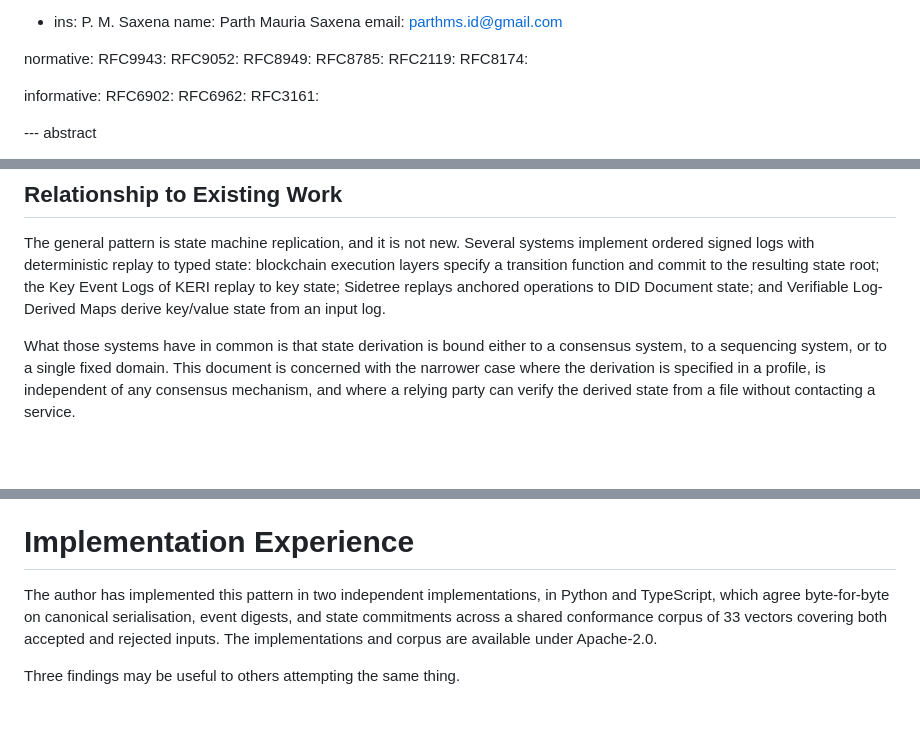
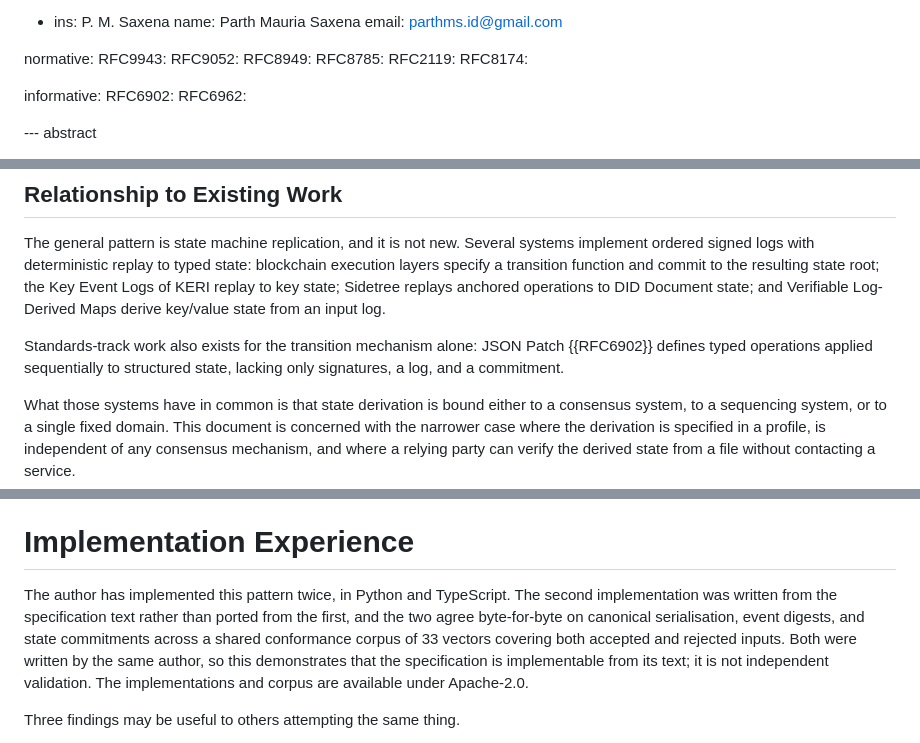
Before and after one commit to parthod0x/satroot, a Markdown page: drafts/draft-saxena-scitt-state-derivation-00.md, 3 parts joined by grey strips. GitHub-like rendering; blank space fills up the shorter version.

Commit message:
Correct draft references and the independence claim
Removes two declared references the text never cites, which xml2rfc
rejects, and cites RFC 6902 where it belongs - JSON Patch is
standards-track work for the transition mechanism alone.

Also fixes a self-contradiction: the draft said the author implemented
the pattern in 'two independent implementations'. Both are by the same
author, so it now says what is true - the second was written from the
specification rather than ported, which demonstrates the spec is
implementable from its text but is not independent validation.

```diff
--- a/drafts/draft-saxena-scitt-state-derivation-00.md
+++ b/drafts/draft-saxena-scitt-state-derivation-00.md
@@ -30,7 +30,6 @@ normative:
 informative:
   RFC6902:
   RFC6962:
-  RFC3161:
 
 --- abstract
 
@@ -78,6 +77,10 @@ state: blockchain execution layers specify a transition function and commit
 to the resulting state root; the Key Event Logs of KERI replay to key state;
 Sidetree replays anchored operations to DID Document state; and Verifiable
 Log-Derived Maps derive key/value state from an input log.
+
+Standards-track work also exists for the transition mechanism alone: JSON
+Patch {{RFC6902}} defines typed operations applied sequentially to structured
+state, lacking only signatures, a log, and a commitment.
 
 What those systems have in common is that state derivation is bound either
 to a consensus system, to a sequencing system, or to a single fixed domain.
@@ -165,11 +168,14 @@ derived state, the inclusion proof mechanisms of {{RFC9943}} and
 
 # Implementation Experience
 
-The author has implemented this pattern in two independent implementations,
-in Python and TypeScript, which agree byte-for-byte on canonical
+The author has implemented this pattern twice, in Python and TypeScript.
+The second implementation was written from the specification text rather
+than ported from the first, and the two agree byte-for-byte on canonical
 serialisation, event digests, and state commitments across a shared
 conformance corpus of 33 vectors covering both accepted and rejected inputs.
-The implementations and corpus are available under Apache-2.0.
+Both were written by the same author, so this demonstrates that the
+specification is implementable from its text; it is not independent
+validation. The implementations and corpus are available under Apache-2.0.
 
 Three findings may be useful to others attempting the same thing.
 
```
